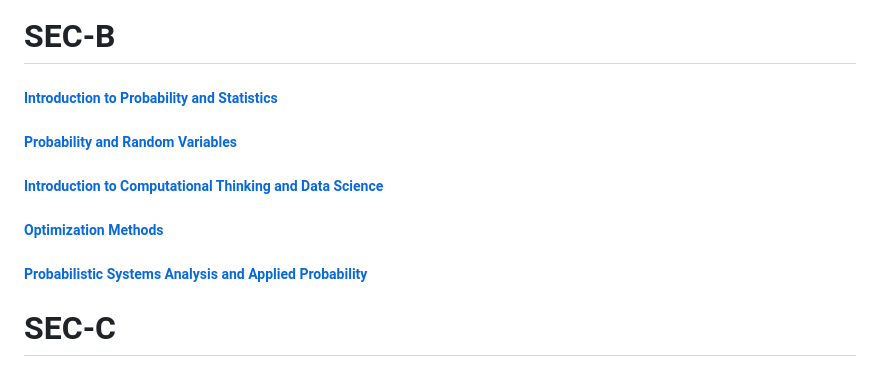
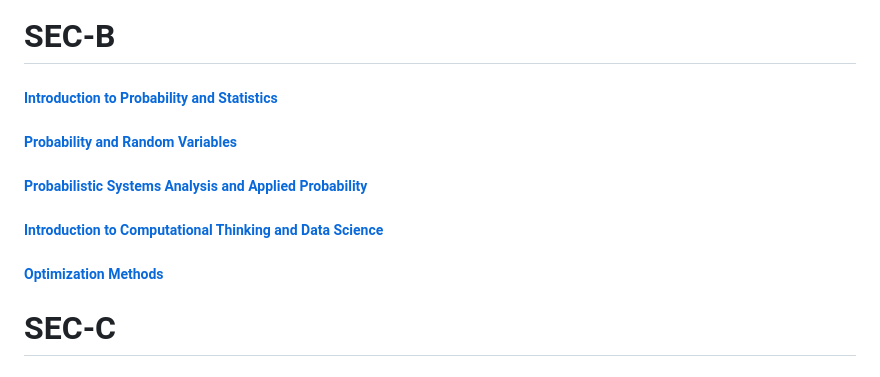
Before and after one commit to Chaklader/Quantitative_Finance, a Markdown page: README.md, the part around the change. Drawn GitHub-style.

Commit message:
The commit is successful

```diff
--- a/README.md
+++ b/README.md
@@ -22,11 +22,11 @@
 
 ##### [Probability and Random Variables](https://ocw.mit.edu/courses/18-440-probability-and-random-variables-spring-2014/)
 
+##### [Probabilistic Systems Analysis and Applied Probability](https://ocw.mit.edu/courses/6-041-probabilistic-systems-analysis-and-applied-probability-fall-2010/)
+
 ##### [Introduction to Computational Thinking and Data Science](https://ocw.mit.edu/courses/6-0002-introduction-to-computational-thinking-and-data-science-fall-2016/)
 
 ##### [Optimization Methods](https://ocw.mit.edu/courses/15-093j-optimization-methods-fall-2009/)
-
-##### [Probabilistic Systems Analysis and Applied Probability](https://ocw.mit.edu/courses/6-041-probabilistic-systems-analysis-and-applied-probability-fall-2010/)
 
 
 
```
